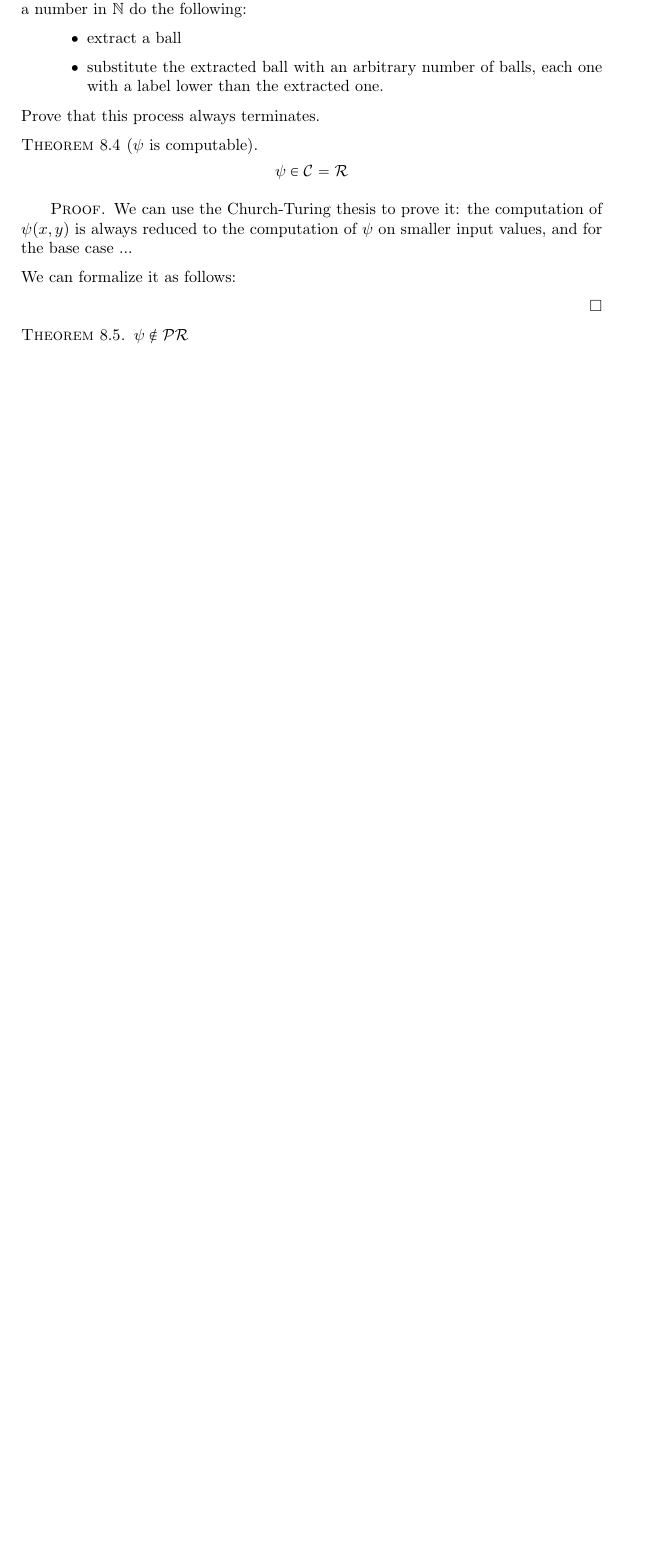
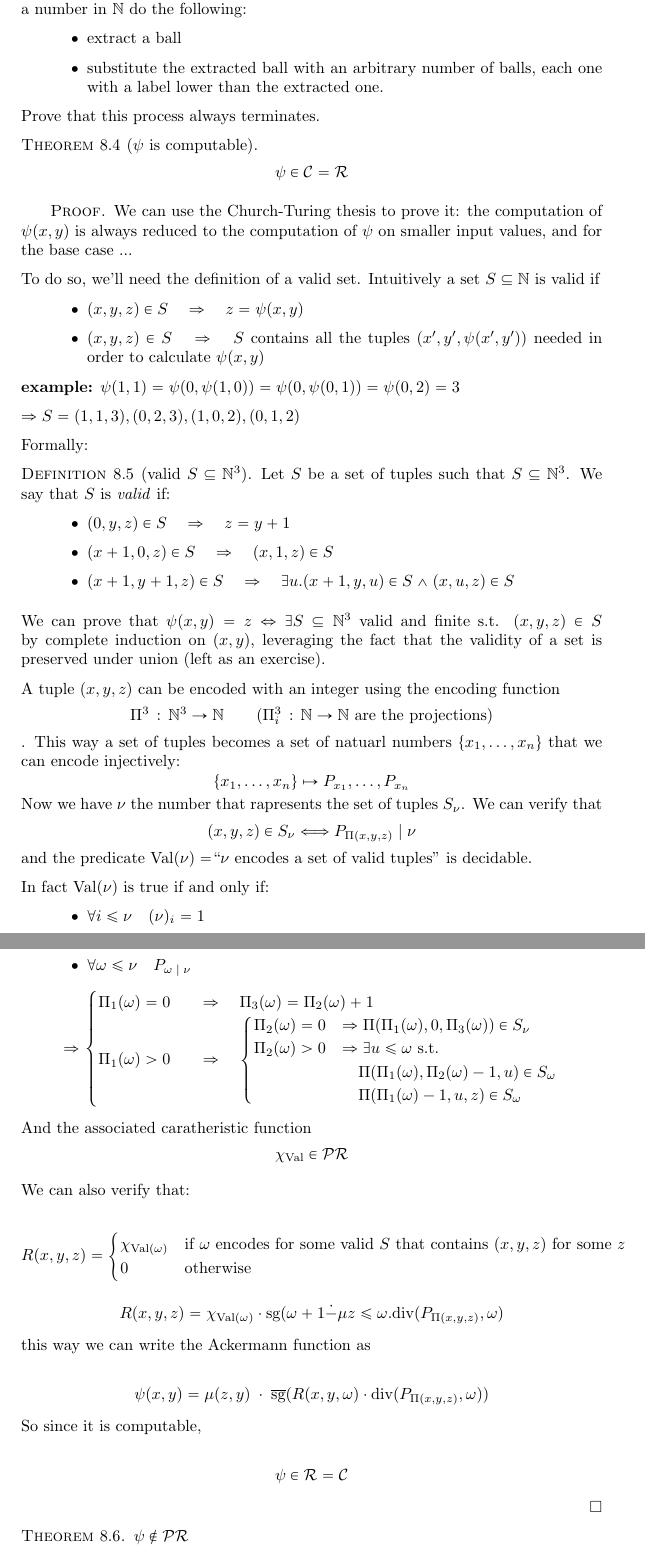
Before and after one commit to eapiova/computability, a LaTeX thesis (notes.tex, which reads chapters/08-primitive-recursive-functions.tex): part of page 48 of 62 before the commit and two parts of pages 48 and 49 of 64 after it, the two joined at a grey line, cut so that both start at the same text, the shorter picture padded with empty space. Compiled offline with pdfLaTeX.

Commit message:
Increment

```diff
--- a/chapters/08-primitive-recursive-functions.tex
+++ b/chapters/08-primitive-recursive-functions.tex
@@ -230,7 +230,112 @@ We will see that $\psi$:
     of $\psi(x,y)$ is always reduced to the computation of $\psi$ on
     smaller input values, and for the base case ...
 
-    We can formalize it as follows:
+    To do so, we'll need the definition of a valid set. Intuitively a
+    set $S \subseteq \nat$ is valid if
+
+    \begin{itemize}
+    \item \((x,y,z) \in S \quad \Rightarrow \quad z = \psi(x,y)\)
+    \item \((x,y,z) \in S \quad \Rightarrow \quad S\) contains all the
+      tuples \((x', y', \psi(x',y'))\) needed in order to calculate
+      $\psi(x,y)$
+    \end{itemize}
+
+    \textbf{example:}
+    $\psi(1,1) = \psi(0,\psi(1,0)) = \psi(0,\psi(0,1)) = \psi(0,2) = 3$
+
+    $\Rightarrow S = {(1,1,3), (0,2,3), (1,0,2), (0,1,2)}$
+
+    Formally:
+
+    \begin{definition}[valid $S \subseteq \nat^3$]
+      Let $S$ be a set of tuples such that $S \subseteq \nat^3$. We say
+      that $S$ is \emph{valid} if:
+      \begin{itemize}
+      \item \((0,y,z) \in S \quad \Rightarrow \quad z = y+1\)
+      \item \((x+1,0,z) \in S \quad \Rightarrow \quad (x,1,z) \in S\)
+      \item
+        \((x+1,y+1,z) \in S \quad \Rightarrow \quad \exists u . (x+1,
+        y, u) \in S \wedge (x,u,z) \in S \)
+      \end{itemize}
+    \end{definition}
+
+    We can prove that
+    \(\psi(x,y) = z \Leftrightarrow \exists S \subseteq \nat^3\) valid
+    and finite s.t. \((x,y,z) \in S\) by complete induction on
+    $(x,y)$, leveraging the fact that the validity of a set is
+    preserved under union (left as an exercise).
+
+    \newcommand{\vnu}{\text{Val}(\nu)}
+
+    A tuple $(x,y,z)$ can be encoded with an integer using the
+    encoding function
+    \[\Pi^3 \, : \, \nat^3 \rightarrow \nat \quad \quad (\Pi_i^3 \, : \,
+      \nat \rightarrow \nat \text{ are the projections})\]. This way a
+    set of tuples becomes a set of natuarl numbers
+    $\{x_1, \dots, x_n\}$ that we can encode injectively:
+    \[\{x_1, \dots, x_n\} \mapsto P_{x_1}, \dots, P_{x_n}\] Now we
+    have $\nu$ the number that rapresents the set of tuples
+    $S_\nu$. We can verify that
+    \[(x,y,z) \in S_\nu \Longleftrightarrow P_{\Pi(x,y,z)} \; | \;
+      \nu \] and the predicate $\vnu=$``$\nu$ encodes a
+    set of valid tuples'' is decidable.
+
+    In fact $\vnu$ is true if and only if:
+    \begin{itemize}
+    \item \(\forall i \leq \nu \quad (\nu)_i = 1\)
+    \item{
+        \( \forall \omega \leq \nu \quad P_{\omega \; | \; \nu}\) \\
+        \[\Rightarrow \begin{cases}
+            \Pi_1(\omega) = 0 \quad & \Rightarrow
+            \quad \Pi_3(\omega) = \Pi_2(\omega) + 1 \\
+            \Pi_1(\omega) > 0 \quad & \Rightarrow \quad
+            \begin{cases}
+              \Pi_2(\omega) = 0 & \Rightarrow
+              \Pi(\Pi_1(\omega),0,\Pi_3(\omega)) \in S_\nu \\
+              \Pi_2(\omega) > 0 & \Rightarrow
+              \exists u \leq \omega \text{ s.t. } \\
+              & \quad \Pi(\Pi_1(\omega), \Pi_2(\omega)-1,u) \in S_\omega \\
+              & \quad \Pi(\Pi_1(\omega)-1, u,z) \in S_\omega
+            \end{cases}
+            \\
+          \end{cases}
+        \]
+      }
+    \end{itemize}
+
+    And the associated caratheristic function
+    \[\chi_{\text{Val}} \in \mathcal{PR}\]
+
+    We can also verify that:
+
+    \[
+      R(x,y,z) = \begin{cases}
+
+        \chi_{\text{Val}(\omega)} & \text{if $\omega$ encodes for some
+          valid $S$ that contains $(x,y,z)$ for some $z$} \\
+
+        0 & \text{otherwise}
+
+      \end{cases}
+    \]
+
+    \[
+      R(x,y,z) = \chi_{\text{Val}(\omega)} \cdot \text{sg} (\omega + 1
+      \dot{-} \mu z \leq \omega . \text{div}(P_{\Pi(x,y,z)}, \omega)
+    \]
+
+    this way we can write the Ackermann function as
+
+    \[
+      \psi(x,y) = \mu (z,y) \; \cdot \; \overline{\text{sg}}(R(x,y,\omega)
+      \cdot \text{div}(P_{\Pi(x,y,z)}, \omega))
+    \]
+
+    So since it is computable,
+
+    \[
+      \psi \in \mathcal{R} = \mathcal{C}
+    \]
 
   \end{proof}
 \end{theorem}
```
